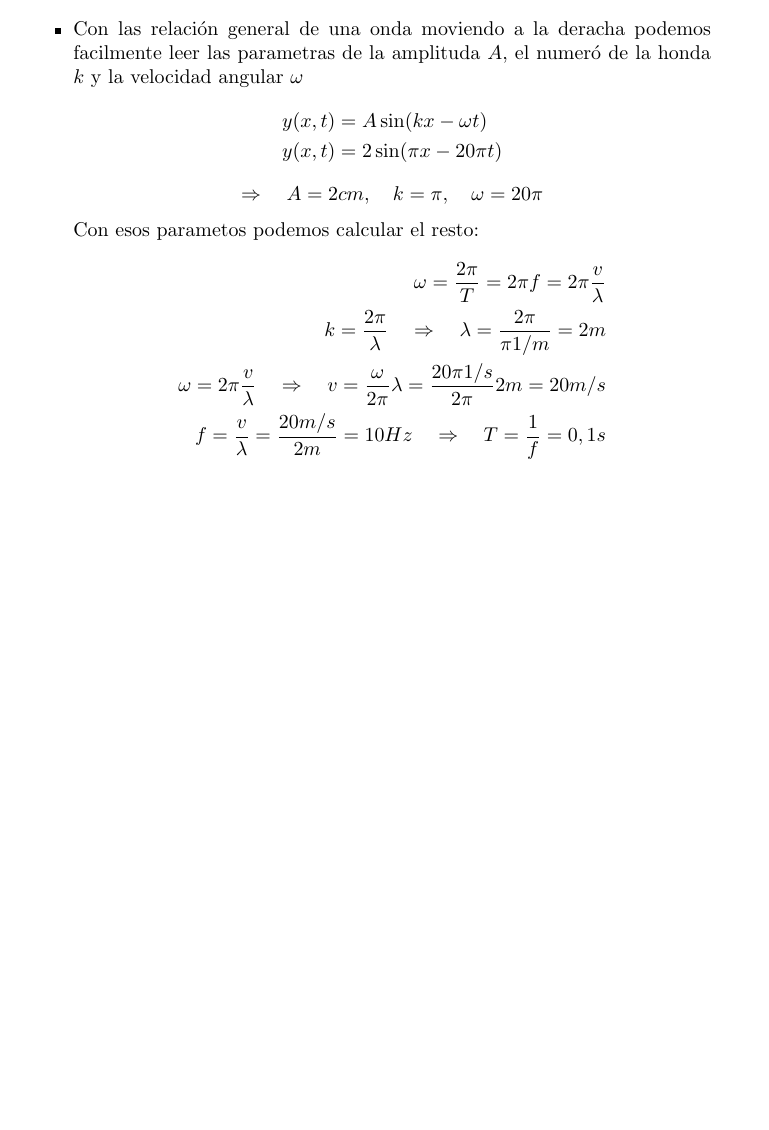
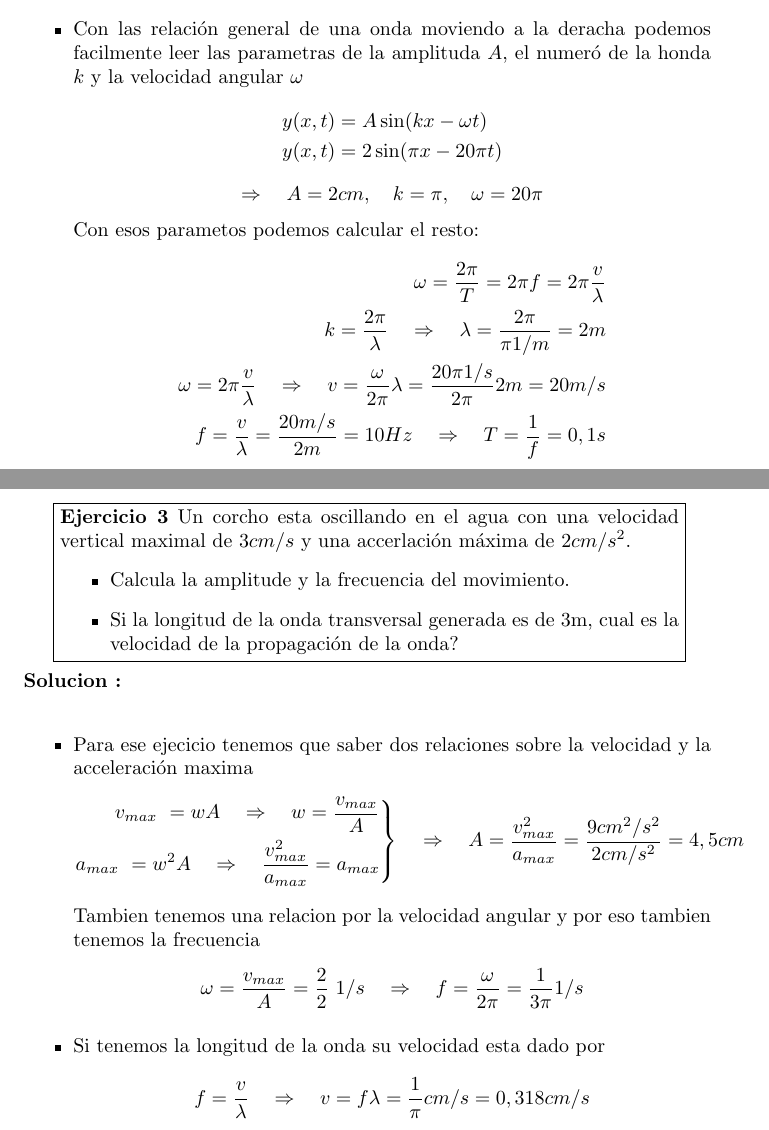
Before and after one commit to Knowledge91/FisicaQuemica, a LaTeX document (fisicaQuimica.tex, which reads Chapters/osciladorArmonico.tex): part of page 4 of 4 before the commit and two parts of pages 4 and 5 of 5 after it, the two joined at a grey line, cut so that both start at the same text, the shorter picture padded with empty space. Compiled offline with pdfLaTeX.

Commit message:
added exercise 3

```diff
--- a/Chapters/osciladorArmonico.tex
+++ b/Chapters/osciladorArmonico.tex
@@ -83,3 +83,42 @@ la velocidad angular $\omega$
 = \frac{1}{f} = 0,1 s
 	\end{align*}
 \end{itemize}
+
+\begin{ejercicio}
+	\textbf{Ejercicio 3} Un corcho esta oscillando en el agua con una velocidad
+vertical maximal de $3cm /s$ y una accerlación máxima de $2cm /s^2$.
+	\begin{itemize}
+		\item Calcula la amplitude y la frecuencia del movimiento.
+		\item Si la longitud de la onda transversal generada es de 3m, cual es
+la velocidad de la propagación de la onda?
+	\end{itemize}
+\end{ejercicio}
+\begin{itemize}
+	\item
+	Para ese ejecicio tenemos que saber dos relaciones sobre la velocidad y la
+acceleración maxima
+	\begin{align*}
+		\left.
+		\begin{aligned}
+			v_{max} = w A \quad \Rightarrow \quad w = \frac{v_{max}}{A} \\
+			a_{max} = w^2 A  \quad \Rightarrow \quad \frac{v_{max}^2}{a_{max}} =
+a_{max}
+		\end{aligned}
+		\right\rbrace
+		\quad \Rightarrow \quad A = \frac{v_{max}^2}{a_{max}} = \frac{9
+cm^2/s^2}{2 cm/s^2} = 4,5 cm
+	\end{align*}
+	Tambien tenemos una relacion por la velocidad angular y por eso tambien
+tenemos la frecuencia
+	$$
+		\omega = \frac{v_{max}}{A} = \frac{2}{2} 1/s \quad \Rightarrow \quad f =
+\frac{\omega}{2\pi} = \frac{1}{3 \pi} 1/s
+	$$
+
+	\item
+	Si tenemos la longitud de la onda su velocidad esta dado por
+	$$
+		f = \frac{v}{\lambda} \quad \Rightarrow \quad v = f \lambda =
+\frac{1}{\pi} cm / s = 0,318 cm /s
+	$$
+\end{itemize}
```
Also changed, not shown: fisicaQuimica.pdf, 2 other files.
